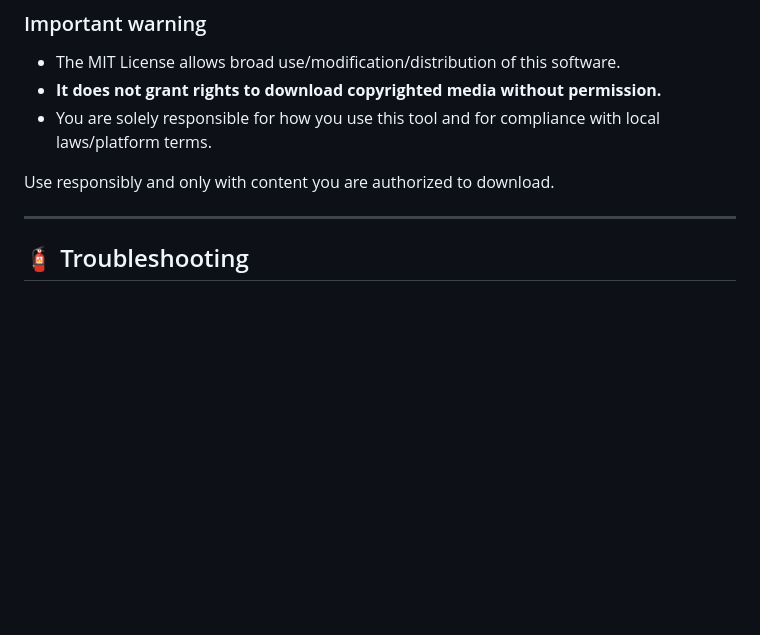
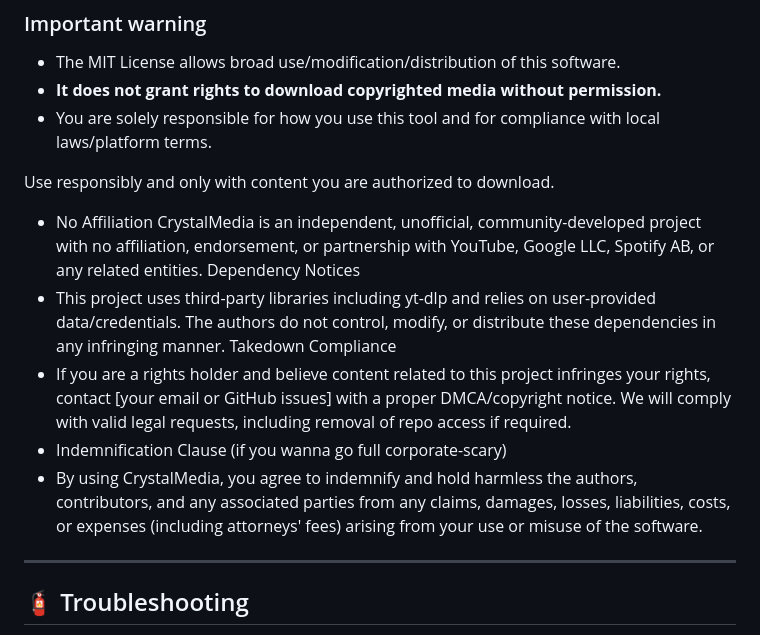
Before and after one commit to Thegamerprogrammer/CrystalMedia_Web, a Markdown page: README.md, the part around the change. GitHub-like rendering; blank space fills up the shorter version.

```diff
--- a/README.md
+++ b/README.md
@@ -205,6 +205,15 @@ CrystalMedia is released under the **MIT License** (see [`LICENSE`](./LICENSE)).
 
 Use responsibly and only with content you are authorized to download.
 
+- No Affiliation
+CrystalMedia is an independent, unofficial, community-developed project with no affiliation, endorsement, or partnership with YouTube, Google LLC, Spotify AB, or any related entities.
+Dependency Notices
+- This project uses third-party libraries including yt-dlp and relies on user-provided data/credentials. The authors do not control, modify, or distribute these dependencies in any infringing manner.
+ Takedown Compliance
+- If you are a rights holder and believe content related to this project infringes your rights, contact [your email or GitHub issues] with a proper DMCA/copyright notice. We will comply with valid legal requests, including removal of repo access if required.
+- Indemnification Clause (if you wanna go full corporate-scary)
+- By using CrystalMedia, you agree to indemnify and hold harmless the authors, contributors, and any associated parties from any claims, damages, losses, liabilities, costs, or expenses (including attorneys' fees) arising from your use or misuse of the software.
+
 ---
 
 ## 🧯 Troubleshooting
```
